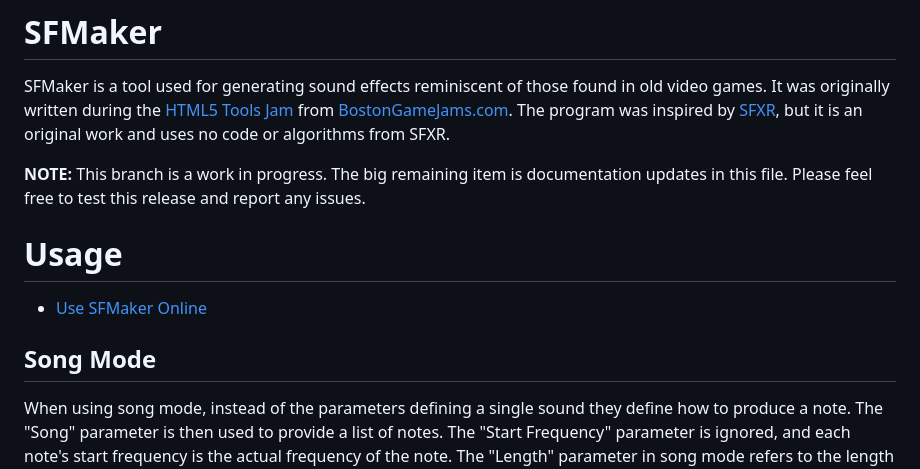
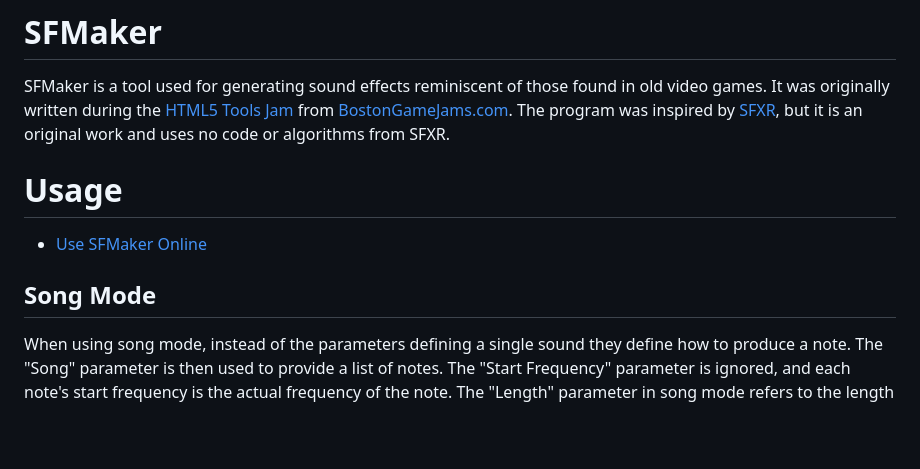
Before and after one commit to DougHaber/sfMaker, a Markdown page: README.md, the part around the change. GitHub-like rendering; blank space fills up the shorter version.

Commit message:
README.md: Remove warning

```diff
--- a/README.md
+++ b/README.md
@@ -1,15 +1,13 @@
 # SFMaker
 
 SFMaker is a tool used for generating sound effects reminiscent of those found in old video games. It was originally written during the [HTML5 Tools Jam](http://bostongamejams.com/2011/01/15/html5-tools-jam-awesomeness/) from [BostonGameJams.com](http://bostongamejams.com/). The program was inspired by [SFXR](http://www.drpetter.se/project_sfxr.html), but it is an original work and uses no code or algorithms from SFXR.
-
-**NOTE:** This branch is a work in progress.  The big remaining item is documentation updates in this file.  Please feel free to test this release and report any issues.
-
 
 # Usage
 
 * [Use SFMaker Online](http://www.leshylabs.com/apps/sfMaker/)
 
 ## Song Mode
+
 When using song mode, instead of the parameters defining a single sound they define how to produce a note.  The "Song" parameter is then used to provide a list of notes.  The "Start Frequency" parameter is ignored, and each note's start frequency is the actual frequency of the note.  The "Length" parameter in song mode refers to the length of a note, rather than the generated sound as a whole.
 
 In song mode the letters 'A' through 'G' are used to define notes. When lower case the sharp of that note is played, except for 'b' and 'e' which do not have sharps.
```
